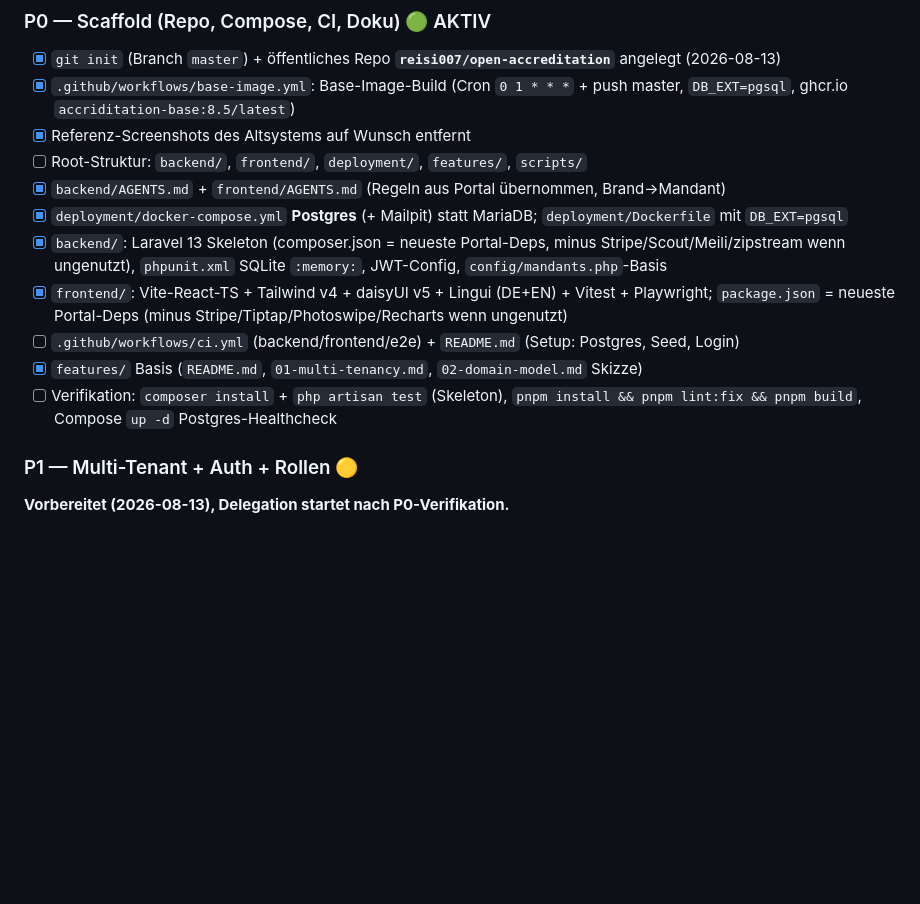
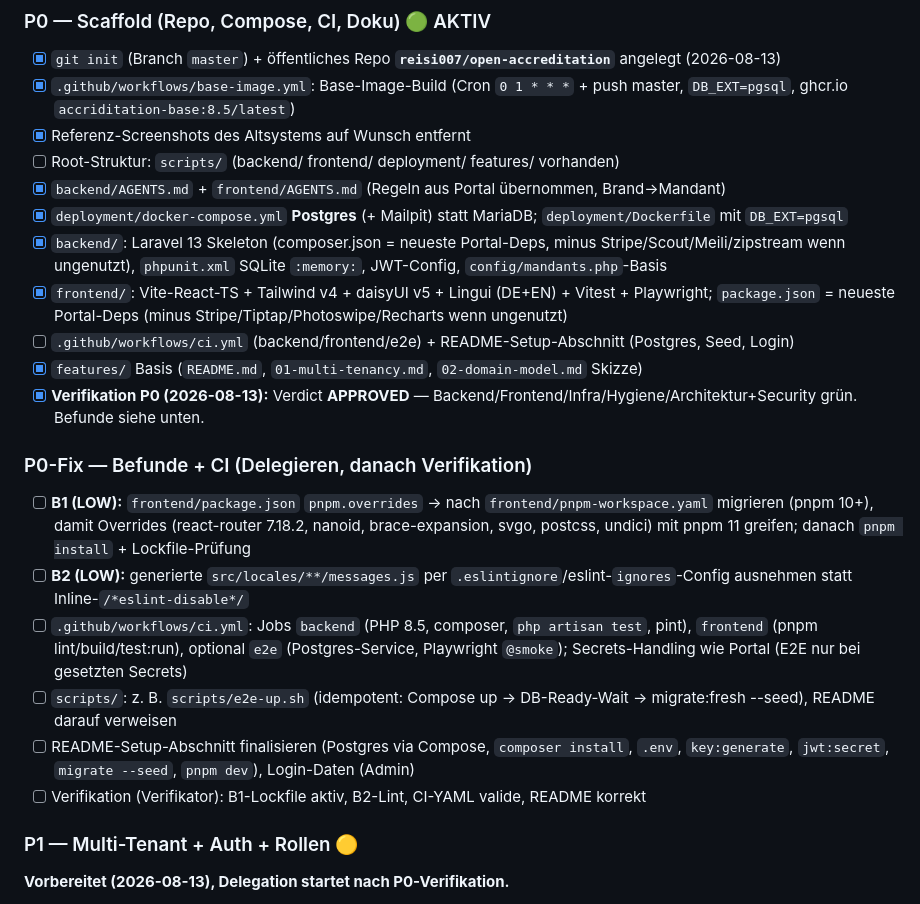
Before and after one commit to reisi007/open-accreditation, a Markdown page: AGENTS.todo.md, the part around the change. Rendered like a GitHub page; blank space fills up the shorter version.

Commit message:
docs(todo): P0 verification APPROVED; add P0-Fix tasks (B1/B2, CI, scripts, README)

```diff
--- a/AGENTS.todo.md
+++ b/AGENTS.todo.md
@@ -39,14 +39,23 @@
 - [x] `git init` (Branch `master`) + öffentliches Repo **`reisi007/open-accreditation`** angelegt (2026-08-13)
 - [x] `.github/workflows/base-image.yml`: Base-Image-Build (Cron `0 1 * * *` + push master, `DB_EXT=pgsql`, ghcr.io `accriditation-base:8.5/latest`)
 - [x] Referenz-Screenshots des Altsystems auf Wunsch entfernt
-- [ ] Root-Struktur: `backend/`, `frontend/`, `deployment/`, `features/`, `scripts/`
+- [ ] Root-Struktur: `scripts/` (backend/ frontend/ deployment/ features/ vorhanden)
 - [x] `backend/AGENTS.md` + `frontend/AGENTS.md` (Regeln aus Portal übernommen, Brand→Mandant)
 - [x] `deployment/docker-compose.yml` **Postgres** (+ Mailpit) statt MariaDB; `deployment/Dockerfile` mit `DB_EXT=pgsql`
 - [x] `backend/`: Laravel 13 Skeleton (composer.json = neueste Portal-Deps, minus Stripe/Scout/Meili/zipstream wenn ungenutzt), `phpunit.xml` SQLite `:memory:`, JWT-Config, `config/mandants.php`-Basis
 - [x] `frontend/`: Vite-React-TS + Tailwind v4 + daisyUI v5 + Lingui (DE+EN) + Vitest + Playwright; `package.json` = neueste Portal-Deps (minus Stripe/Tiptap/Photoswipe/Recharts wenn ungenutzt)
-- [ ] `.github/workflows/ci.yml` (backend/frontend/e2e) + `README.md` (Setup: Postgres, Seed, Login)
+- [ ] `.github/workflows/ci.yml` (backend/frontend/e2e) + README-Setup-Abschnitt (Postgres, Seed, Login)
 - [x] `features/` Basis (`README.md`, `01-multi-tenancy.md`, `02-domain-model.md` Skizze)
-- [ ] Verifikation: `composer install` + `php artisan test` (Skeleton), `pnpm install && pnpm lint:fix && pnpm build`, Compose `up -d` Postgres-Healthcheck
+- [x] **Verifikation P0 (2026-08-13):** Verdict **APPROVED** — Backend/Frontend/Infra/Hygiene/Architektur+Security grün. Befunde siehe unten.
+
+### P0-Fix — Befunde + CI (Delegieren, danach Verifikation)
+
+- [ ] **B1 (LOW):** `frontend/package.json` `pnpm.overrides` → nach `frontend/pnpm-workspace.yaml` migrieren (pnpm 10+), damit Overrides (react-router 7.18.2, nanoid, brace-expansion, svgo, postcss, undici) mit pnpm 11 greifen; danach `pnpm install` + Lockfile-Prüfung
+- [ ] **B2 (LOW):** generierte `src/locales/**/messages.js` per `.eslintignore`/eslint-`ignores`-Config ausnehmen statt Inline-`/*eslint-disable*/`
+- [ ] `.github/workflows/ci.yml`: Jobs `backend` (PHP 8.5, composer, `php artisan test`, pint), `frontend` (pnpm lint/build/test:run), optional `e2e` (Postgres-Service, Playwright `@smoke`); Secrets-Handling wie Portal (E2E nur bei gesetzten Secrets)
+- [ ] `scripts/`: z. B. `scripts/e2e-up.sh` (idempotent: Compose up → DB-Ready-Wait → migrate:fresh --seed), README darauf verweisen
+- [ ] README-Setup-Abschnitt finalisieren (Postgres via Compose, `composer install`, `.env`, `key:generate`, `jwt:secret`, `migrate --seed`, `pnpm dev`), Login-Daten (Admin)
+- [ ] Verifikation (Verifikator): B1-Lockfile aktiv, B2-Lint, CI-YAML valide, README korrekt
 
 ### P1 — Multi-Tenant + Auth + Rollen 🟡
 
```
